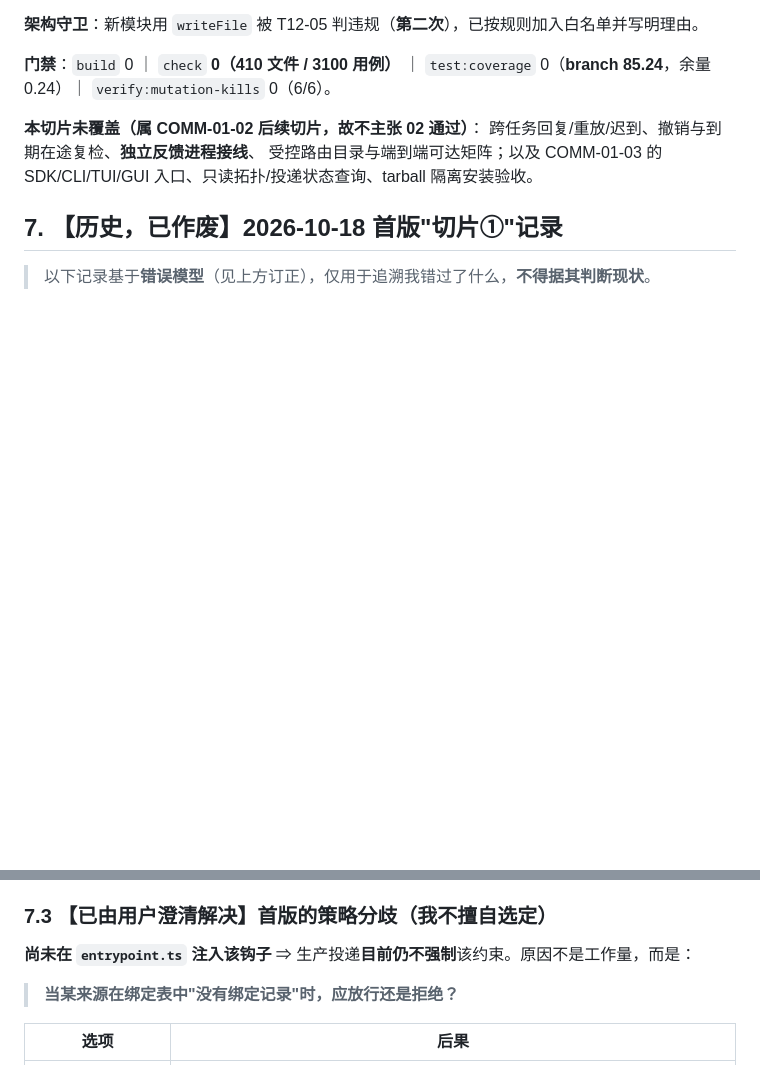
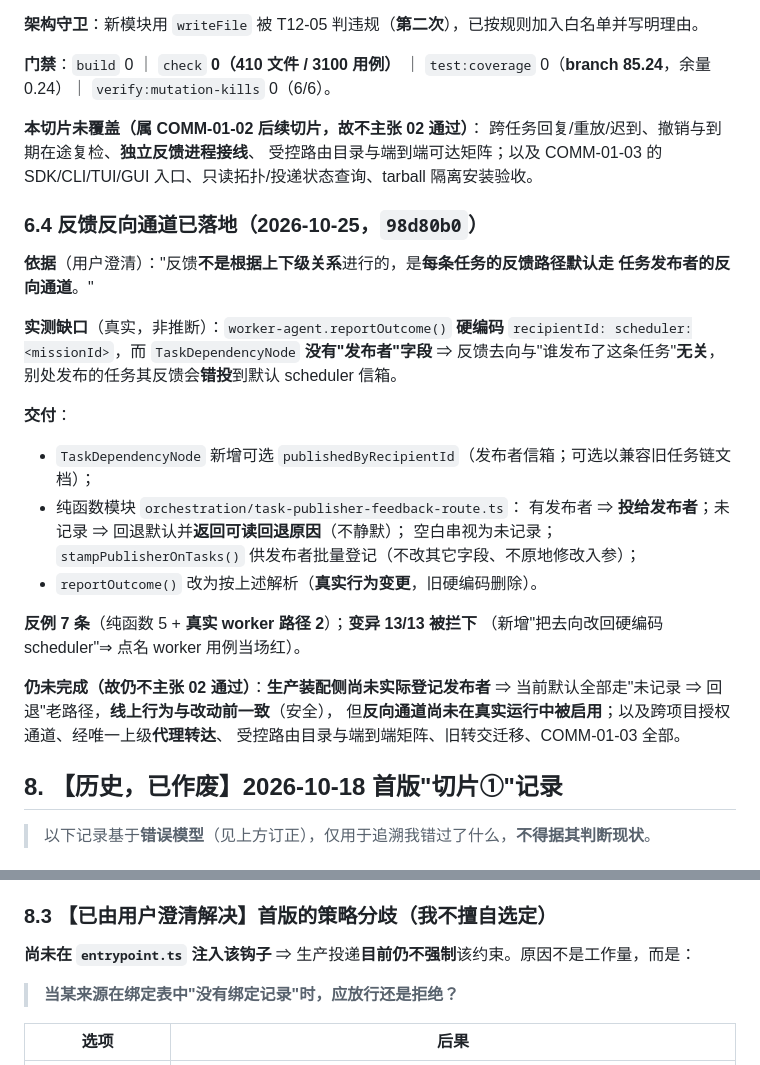
Before and after one commit to Darkhe55/Astarray, a Markdown page: docs/tasks/COMM01_ADDRESSABLE_UPPER_LAYER_AND_SINGLE_PARENT_TASK_CARD.md, 2 parts joined by grey strips. GitHub-like rendering; blank space fills up the shorter version.

Commit message:
docs(comm-01): 记入反馈反向通道已落地（98d80b0），并如实标注尚未在生产装配启用
- 新增 §6.4：依据（用户澄清反馈不按上下级、默认走发布者反向通道）、
  实测缺口（reportOutcome 硬编码 scheduler + TaskDependencyNode 无发布者字段）、
  交付内容、7 条反例、变异 13/13；
- 明确仍未完成：**生产装配侧尚未登记发布者** ⇒ 线上仍走回退老路径（行为与改前一致、安全），
  但反向通道尚未在真实运行中启用 ⇒ 不主张 02 通过；
- 历史小节重编号到 §8。

```diff
--- a/docs/tasks/COMM01_ADDRESSABLE_UPPER_LAYER_AND_SINGLE_PARENT_TASK_CARD.md
+++ b/docs/tasks/COMM01_ADDRESSABLE_UPPER_LAYER_AND_SINGLE_PARENT_TASK_CARD.md
@@ -169,7 +169,31 @@
 受控路由目录与端到端可达矩阵；以及 COMM-01-03 的
 SDK/CLI/TUI/GUI 入口、只读拓扑/投递状态查询、tarball 隔离安装验收。
 
-## 7. 【历史，已作废】2026-10-18 首版"切片①"记录
+### 6.4 反馈反向通道已落地（2026-10-25，`98d80b0`）
 
+**依据**（用户澄清）："反馈**不是根据上下级关系**进行的，是**每条任务的反馈路径默认走
+任务发布者的反向通道**。"
+
+**实测缺口**（真实，非推断）：`worker-agent.reportOutcome()` **硬编码**
+`recipientId: scheduler:<missionId>`，而 `TaskDependencyNode` **没有"发布者"字段**
+⇒ 反馈去向与"谁发布了这条任务"**无关**，别处发布的任务其反馈会**错投**到默认 scheduler 信箱。
+
+**交付**：
+
+- `TaskDependencyNode` 新增可选 `publishedByRecipientId`（发布者信箱；可选以兼容旧任务链文档）；
+- 纯函数模块 `orchestration/task-publisher-feedback-route.ts`：
+  有发布者 ⇒ **投给发布者**；未记录 ⇒ 回退默认并**返回可读回退原因**（不静默）；
+  空白串视为未记录；`stampPublisherOnTasks()` 供发布者批量登记（不改其它字段、不原地修改入参）；
+- `reportOutcome()` 改为按上述解析（**真实行为变更**，旧硬编码删除）。
+
+**反例 7 条**（纯函数 5 + **真实 worker 路径 2**）；**变异 13/13 被拦下**
+（新增"把去向改回硬编码 scheduler"⇒ 点名 worker 用例当场红）。
+
+**仍未完成（故仍不主张 02 通过）**：**生产装配侧尚未实际登记发布者**
+⇒ 当前默认全部走"未记录 ⇒ 回退"老路径，**线上行为与改动前一致**（安全），
+但**反向通道尚未在真实运行中被启用**；以及跨项目授权通道、经唯一上级**代理转达**、
+受控路由目录与端到端矩阵、旧转交迁移、COMM-01-03 全部。
+
+## 8. 【历史，已作废】2026-10-18 首版"切片①"记录
 > 以下记录基于**错误模型**（见上方订正），仅用于追溯我错过了什么，**不得据其判断现状**。
 
@@ -209,7 +233,7 @@ SDK/CLI/TUI/GUI 入口、只读拓扑/投递状态查询、tarball 隔离安装
   上级回收后其下级不得投递）；
 - **变异验证**：新增"把该段整段短路"的变异 ⇒ **7/7 被拦下**，证明约束**确实挂在投递路径上**。
 
-### 7.3 【已由用户澄清解决】首版的策略分歧（我不擅自选定）
+### 8.3 【已由用户澄清解决】首版的策略分歧（我不擅自选定）
 
 **尚未在 `entrypoint.ts` 注入该钩子** ⇒ 生产投递**目前仍不强制**该约束。原因不是工作量，而是：
 
```
Also changed, not shown: other parts of docs/tasks/COMM01_ADDRESSABLE_UPPER_LAYER_AND_SINGLE_PARENT_TASK_CARD.md (+2 -2 lines).
